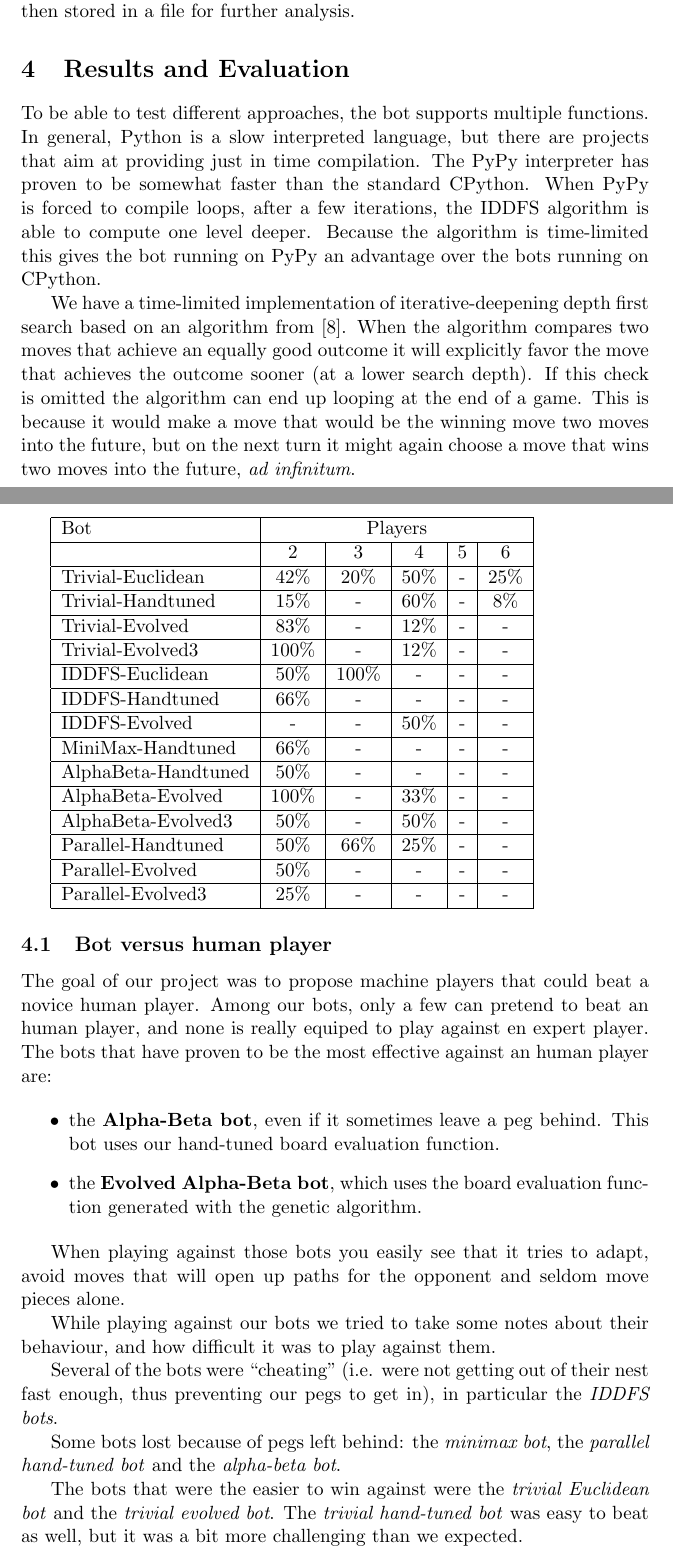
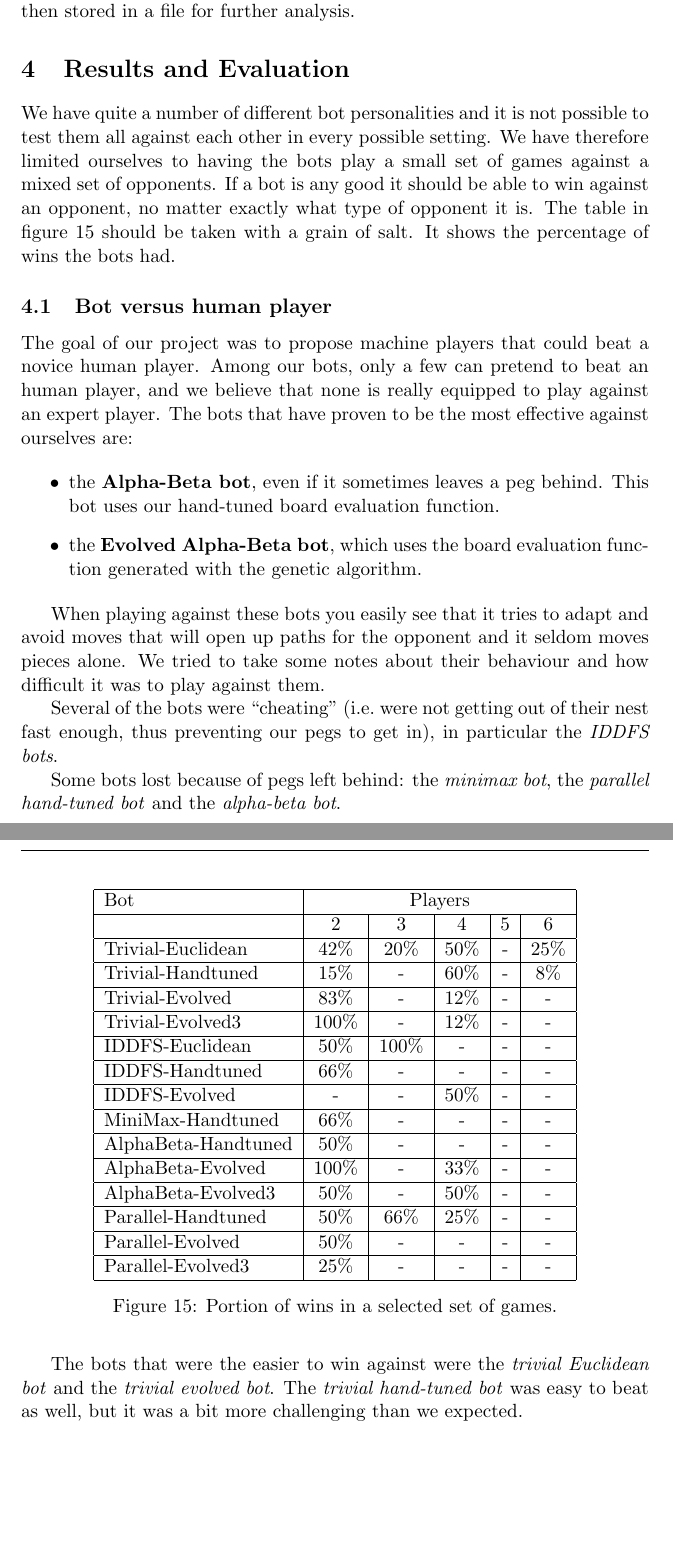
Before and after one commit to rlepigre/tin171, a LaTeX paper (report/group1Report.tex, which reads report/results.tex): two parts of pages 16 and 17 of 20, joined at a grey line, cut so that both start at the same text, the shorter picture padded with empty space. Compiled offline with pdfLaTeX.

Commit message:
More editing.

```diff
--- a/report/results.tex
+++ b/report/results.tex
@@ -3,25 +3,36 @@
 % benchmarks and instances? Describe advantages and disadvantages,
 % possibly in relation to other groups in this course.)
 
-To be able to test different approaches, the bot supports multiple
-functions. In general, Python is a slow interpreted language, but
-there are projects that aim at providing just in time compilation. The
-PyPy interpreter has proven to be somewhat faster than the standard
-CPython. When PyPy is forced to compile loops, after a few iterations,
-the IDDFS algorithm is able to compute one level deeper. Because the
-algorithm is time-limited this gives the bot running on PyPy an
-advantage over the bots running on CPython.
+%% To be able to test different approaches, the bot supports multiple
+%% functions. In general, Python is a slow interpreted language, but
+%% there are projects that aim at providing just in time compilation. The
+%% PyPy interpreter has proven to be somewhat faster than the standard
+%% CPython. When PyPy is forced to compile loops, after a few iterations,
+%% the IDDFS algorithm is able to compute one level deeper. Because the
+%% algorithm is time-limited this gives the bot running on PyPy an
+%% advantage over the bots running on CPython.
 
-We have a time-limited implementation of iterative-deepening depth
-first search based on an algorithm from \cite{aimodern}. When the
-algorithm compares two moves that achieve an equally good outcome it
-will explicitly favor the move that achieves the outcome sooner (at a
-lower search depth). If this check is omitted the algorithm can end up
-looping at the end of a game. This is because it would make a move
-that would be the winning move two moves into the future, but on the
-next turn it might again choose a move that wins two moves into the
-future, \emph{ad infinitum}.
+%% We have a time-limited implementation of iterative-deepening depth
+%% first search based on an algorithm from \cite{aimodern}. When the
+%% algorithm compares two moves that achieve an equally good outcome it
+%% will explicitly favor the move that achieves the outcome sooner (at a
+%% lower search depth). If this check is omitted the algorithm can end up
+%% looping at the end of a game. This is because it would make a move
+%% that would be the winning move two moves into the future, but on the
+%% next turn it might again choose a move that wins two moves into the
+%% future, \emph{ad infinitum}.
 
+We have quite a number of different bot personalities and it is not
+possible to test them all against each other in every possible
+setting. We have therefore limited ourselves to having the bots play a
+small set of games against a mixed set of opponents. If a bot is any
+good it should be able to win against an opponent, no matter exactly
+what type of opponent it is. The table in figure \ref{stats} should be
+taken with a grain of salt. It shows the percentage of wins the bots
+had.
+
+\begin{figure}
+\centering
 \begin{tabular}{ | l | c | c | c | c | c | }
 \hline
 Bot & \multicolumn{5}{|c|}{Players} \\
@@ -57,28 +68,31 @@ Parallel-Evolved & 50\% & - & - & - & - \\
 Parallel-Evolved3 & 25\% & - & - & - & - \\
 \hline
 \end{tabular}
+\caption{Portion of wins in a selected set of games.}
+\label{stats}
+\end{figure}
 
 
 \subsection{Bot versus human player}
-The goal of our project was to propose machine players that could beat a
-novice human player. Among our bots, only a few can pretend to beat an human
-player, and none is really equiped to play against en expert player. The bots
-that have proven to be the most effective against an human player are:
+The goal of our project was to propose machine players that could beat
+a novice human player. Among our bots, only a few can pretend to beat
+an human player, and we believe that none is really equipped to play
+against an expert player. The bots that have proven to be the most
+effective against ourselves are:
 
 \begin{itemize}
-  \item the \textbf{Alpha-Beta bot}, even if it sometimes leave a peg behind.
+  \item the \textbf{Alpha-Beta bot}, even if it sometimes leaves a peg behind.
         This bot uses our hand-tuned board evaluation function.
   \item the \textbf{Evolved Alpha-Beta bot}, which uses the board evaluation
         function generated with the genetic algorithm.
 \end{itemize}
 
-When playing against those bots you easily see that it tries to adapt, avoid
-moves that will open up paths for the opponent and seldom move pieces alone.
+When playing against these bots you easily see that it tries to adapt and avoid
+moves that will open up paths for the opponent and it seldom moves pieces alone.
+We tried to take some notes about their
+behaviour and how difficult it was to play against them.
 
-While playing against our bots we tried to take some notes about their
-behaviour, and how difficult it was to play against them.
-
-Several of the bots were ``cheating'' (i.e. were not getting out of their
+Several of the bots were ``cheating'' (i.e.~were not getting out of their
 nest fast enough, thus preventing our pegs to get in), in particular the
 \textit{IDDFS bots}.
 
```
Also changed, not shown: report/results.tex (4 more changed lines).
